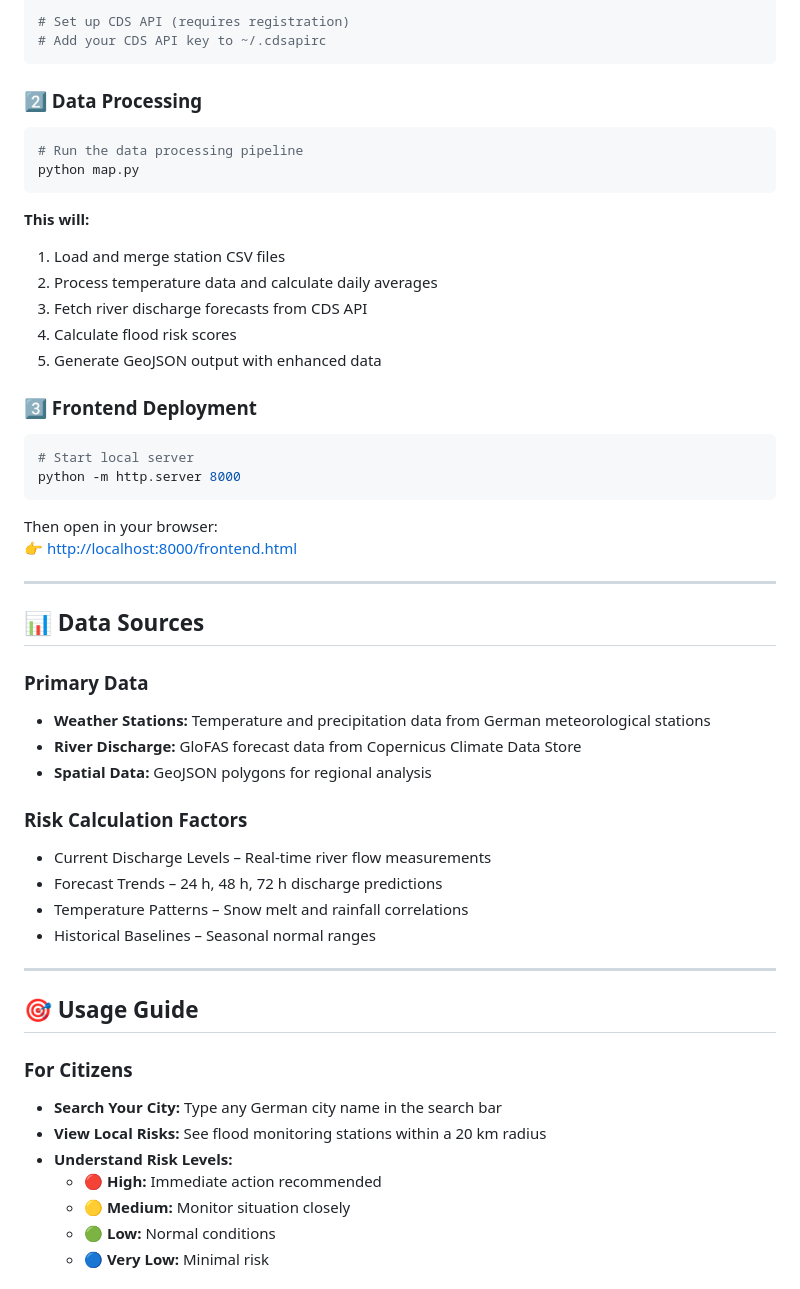
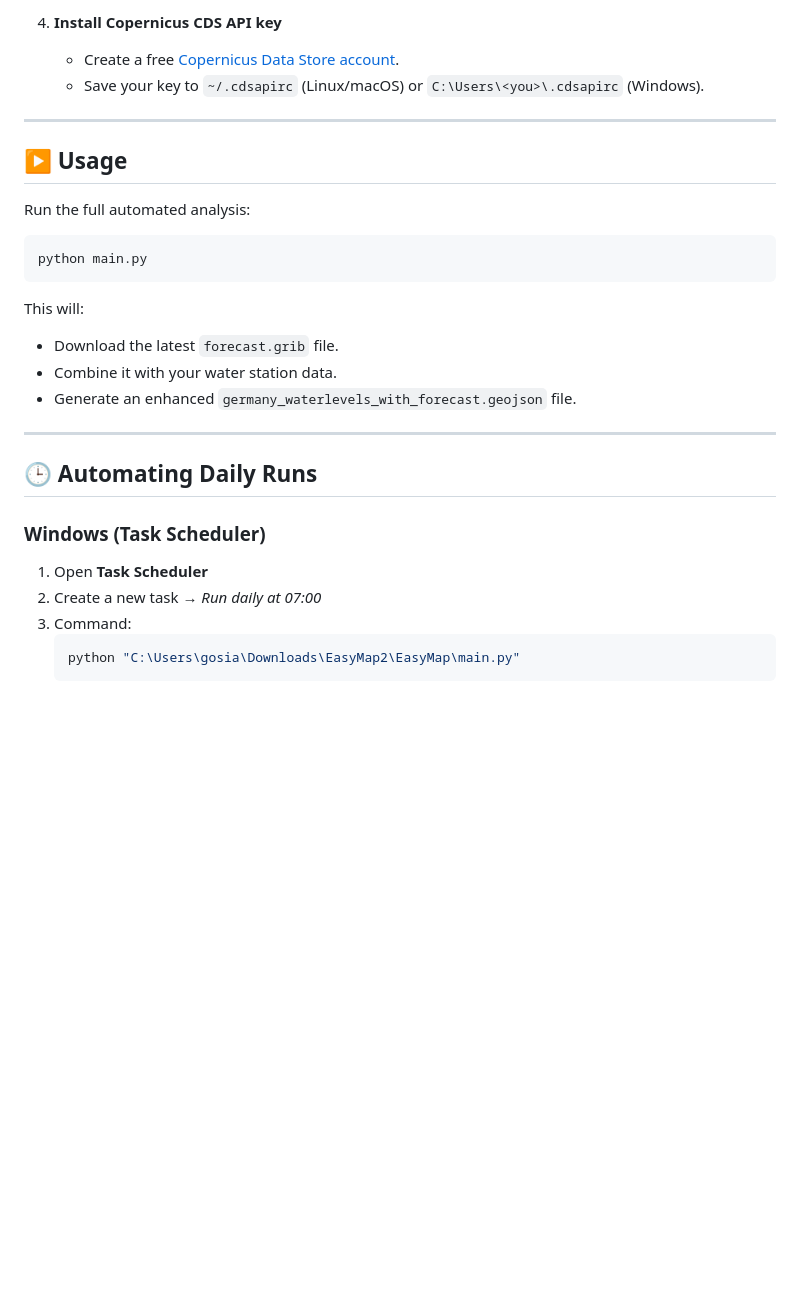
Before and after one commit to sherlock2215/EasyMap, a Markdown page: README.md, the part around the change printed below. Drawn GitHub-style; blank space fills up the shorter version.

````diff
--- a/README.md
+++ b/README.md
@@ -63,57 +54,32 @@ pip install pandas geopandas xarray cfgrib cdsapi
 
-# Set up CDS API (requires registration)
-# Add your CDS API key to ~/.cdsapirc
-```
-
-### 2️⃣ Data Processing
-
-```bash
-# Run the data processing pipeline
-python map.py
-```
-
-**This will:**
-1. Load and merge station CSV files
-2. Process temperature data and calculate daily averages
-3. Fetch river discharge forecasts from CDS API
-4. Calculate flood risk scores
-5. Generate GeoJSON output with enhanced data
-
-### 3️⃣ Frontend Deployment
-
-```bash
-# Start local server
-python -m http.server 8000
-```
-
-Then open in your browser:
-👉 [http://localhost:8000/frontend.html](http://localhost:8000/frontend.html)
+4. **Install Copernicus CDS API key**
+   - Create a free [Copernicus Data Store account](https://cds.climate.copernicus.eu/api-how-to).
+   - Save your key to `~/.cdsapirc` (Linux/macOS) or `C:\Users\<you>\.cdsapirc` (Windows).
 
 ---
 
-## 📊 Data Sources
+## ▶️ Usage
 
-### Primary Data
-- **Weather Stations:** Temperature and precipitation data from German meteorological stations
-- **River Discharge:** GloFAS forecast data from Copernicus Climate Data Store
-- **Spatial Data:** GeoJSON polygons for regional analysis
+Run the full automated analysis:
 
-### Risk Calculation Factors
-- Current Discharge Levels – Real-time river flow measurements
-- Forecast Trends – 24 h, 48 h, 72 h discharge predictions
-- Temperature Patterns – Snow melt and rainfall correlations
-- Historical Baselines – Seasonal normal ranges
+```bash
+python main.py
+```
+
+This will:
+- Download the latest `forecast.grib` file.
+- Combine it with your water station data.
+- Generate an enhanced `germany_waterlevels_with_forecast.geojson` file.
 
 ---
 
-## 🎯 Usage Guide
+## 🕒 Automating Daily Runs
 
-### For Citizens
-- **Search Your City:** Type any German city name in the search bar
-- **View Local Risks:** See flood monitoring stations within a 20 km radius
-- **Understand Risk Levels:**
-  - 🔴 **High:** Immediate action recommended
-  - 🟡 **Medium:** Monitor situation closely
-  - 🟢 **Low:** Normal conditions
-  - 🔵 **Very Low:** Minimal risk
+### Windows (Task Scheduler)
+1. Open **Task Scheduler**
+2. Create a new task → *Run daily at 07:00*
+3. Command:
+   ```bash
+   python "C:\Users\gosia\Downloads\EasyMap2\EasyMap\main.py"
+   ```
 
````
Also changed, not shown: other parts of README.md (+53 -146 lines).
